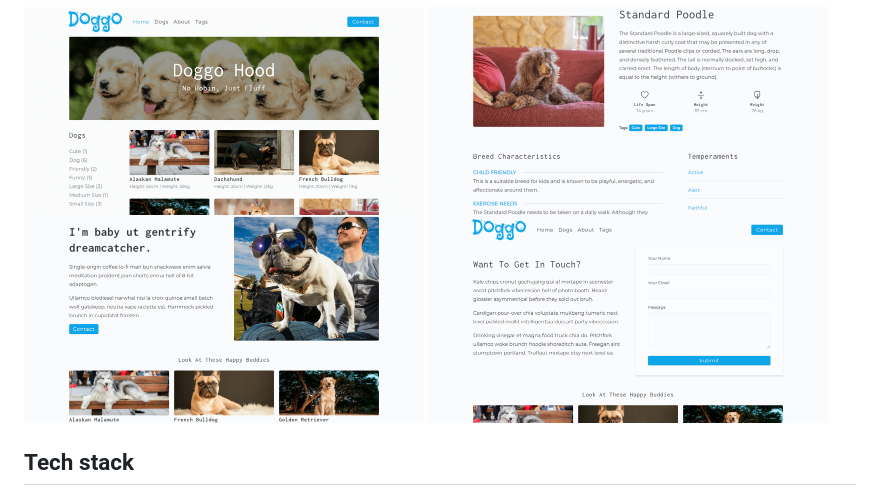
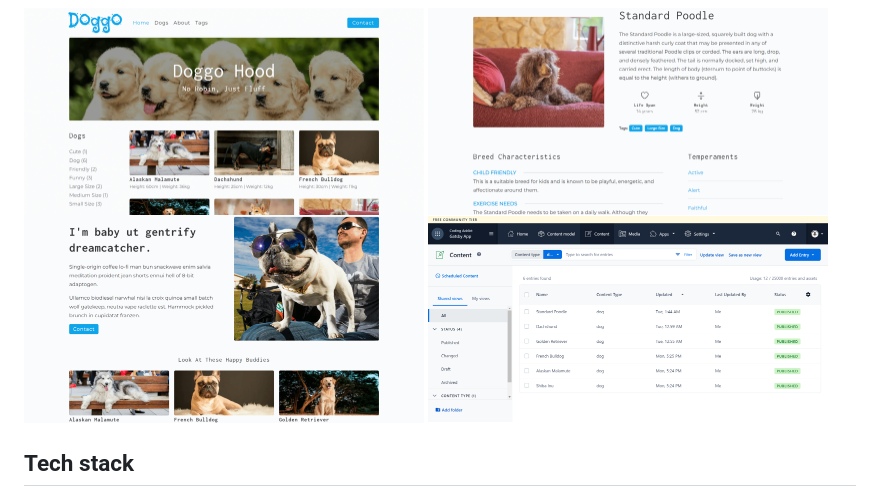
Before and after one commit to benztranwot/doggo-hood, a Markdown page: README.md, the part around the change. GitHub-like rendering; pictures changed too: resources/contact.png (deleted), resources/content.png (added).

```diff
--- a/README.md
+++ b/README.md
@@ -11,7 +11,7 @@ A website that contains information about dog breeds.
 ## Preview
 
 <img src="./resources/home.png" width="400" />&nbsp;<img src="./resources/poodle.png" width="400" />
-<img src="./resources/about.png" width="400" />&nbsp;<img src="./resources/contact.png" width="400" />
+<img src="./resources/about.png" width="400" />&nbsp;<img src="./resources/content.png" width="400" />
 
 ## Tech stack
 
```
